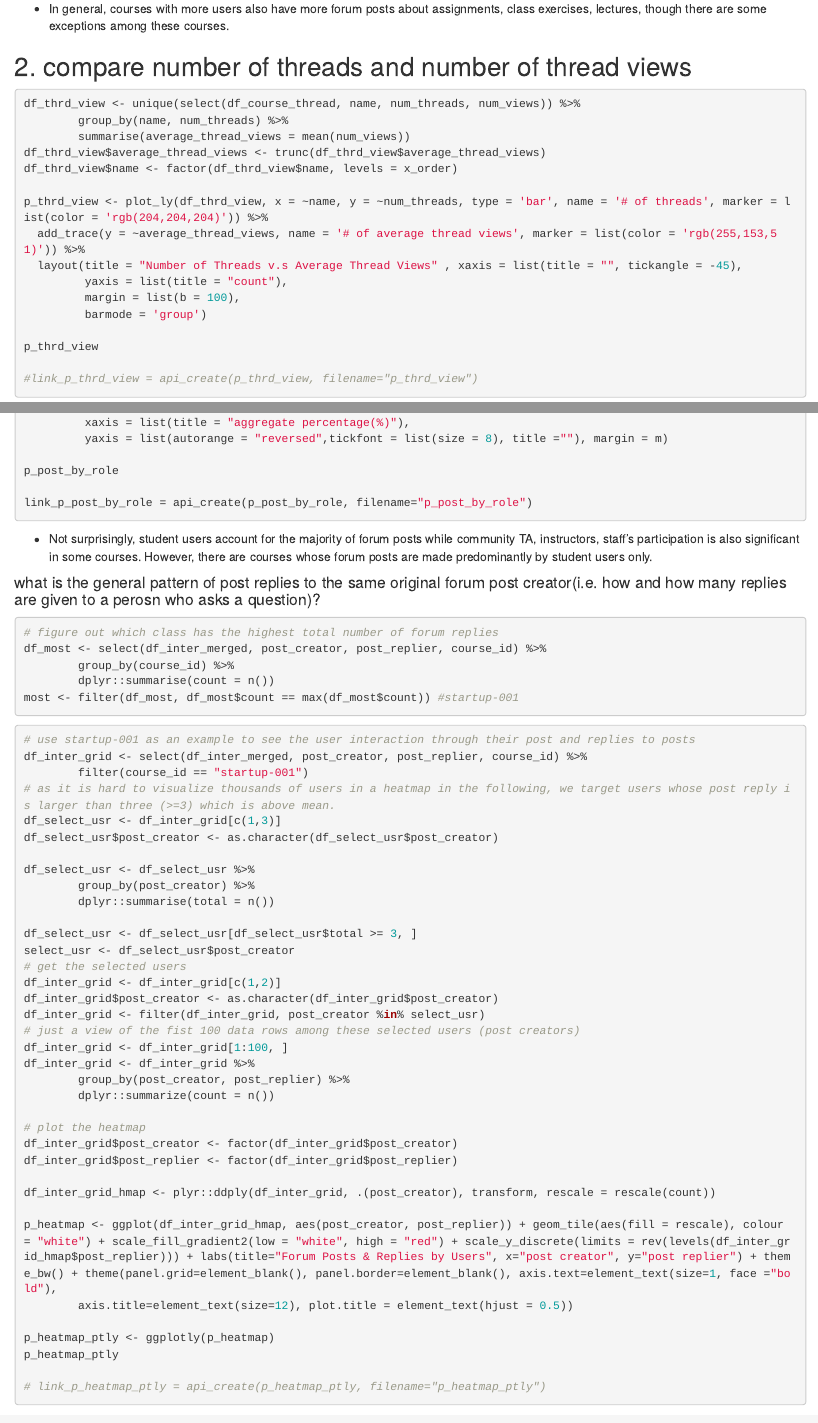
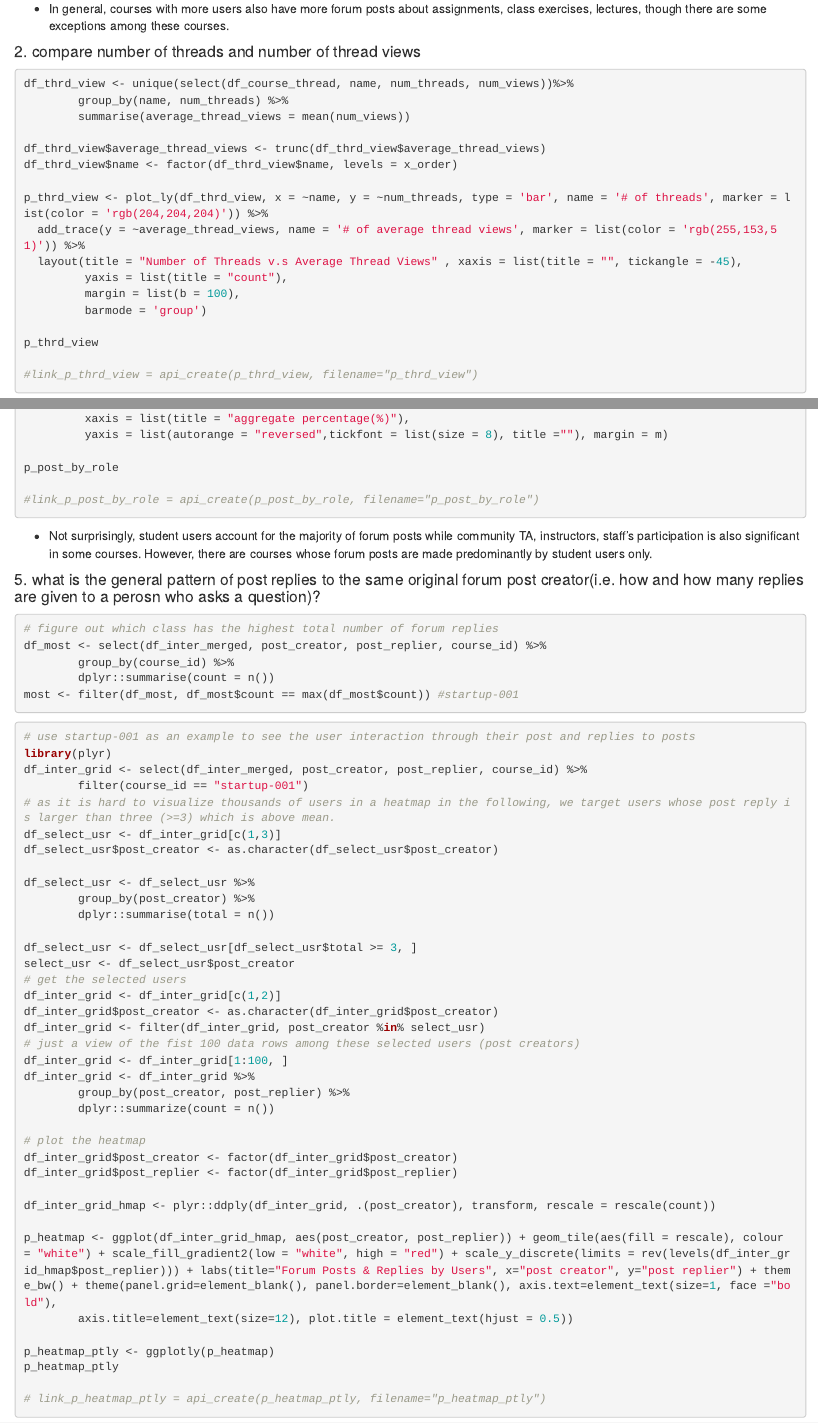
Before and after one commit to eddiecylin/Learning-analytics, an R Markdown document (8. Coursera_forum_analysis/coursera_forum_analysis.Rmd): the page in a window 1100 px wide, from 1520 px down, and a second part further down, joined at a grey line. Rendered offline with R 4.5, knitr and Pandoc, with nearby package versions; the code is not run, so its results and figures are left out.

Commit message:
update Rmd

````diff
--- a/8. Coursera_forum_analysis/coursera_forum_analysis.Rmd
+++ b/8. Coursera_forum_analysis/coursera_forum_analysis.Rmd
@@ -82,11 +82,12 @@ p_usr_thrd
 ```
 -  In general, courses with more users also have more forum posts about assignments, class exercises, lectures, though there are some exceptions among these courses.
 
-## 2. compare number of threads and number of thread views
+#### 2. compare number of threads and number of thread views
 ```{r}
-df_thrd_view <- unique(select(df_course_thread, name, num_threads, num_views)) %>%
+df_thrd_view <- unique(select(df_course_thread, name, num_threads, num_views))%>%
         group_by(name, num_threads) %>%
         summarise(average_thread_views = mean(num_views))
+
 df_thrd_view$average_thread_views <- trunc(df_thrd_view$average_thread_views)
 df_thrd_view$name <- factor(df_thrd_view$name, levels = x_order)
 
@@ -237,11 +238,11 @@ p_post_by_role <- plot_ly(df_role2_wide, x = ~Community_TA*100, y = ~name , type
 
 p_post_by_role
 
-link_p_post_by_role = api_create(p_post_by_role, filename="p_post_by_role")
+#link_p_post_by_role = api_create(p_post_by_role, filename="p_post_by_role")
 ```
 - Not surprisingly, student users account for the majority of forum posts while community TA, instructors, staff’s participation is also significant in some courses. However, there are courses whose forum posts are made predominantly by student users only.
 
-#### what is the general pattern of post replies to the same original forum post creator(i.e. how and how many replies are given to a perosn who asks a question)?
+#### 5. what is the general pattern of post replies to the same original forum post creator(i.e. how and how many replies are given to a perosn who asks a question)?
 ```{r}
 # figure out which class has the highest total number of forum replies
 df_most <- select(df_inter_merged, post_creator, post_replier, course_id) %>%
@@ -252,6 +253,7 @@ most <- filter(df_most, df_most$count == max(df_most$count)) #startup-001
 
 ```{r}
 # use startup-001 as an example to see the user interaction through their post and replies to posts
+library(plyr)
 df_inter_grid <- select(df_inter_merged, post_creator, post_replier, course_id) %>%
         filter(course_id == "startup-001")
 # as it is hard to visualize thousands of users in a heatmap in the following, we target users whose post reply is larger than three (>=3) which is above mean.
````
Also changed, not shown: 8. Coursera_forum_analysis/coursera_forum_analysis.Rmd (4 more changed lines).
